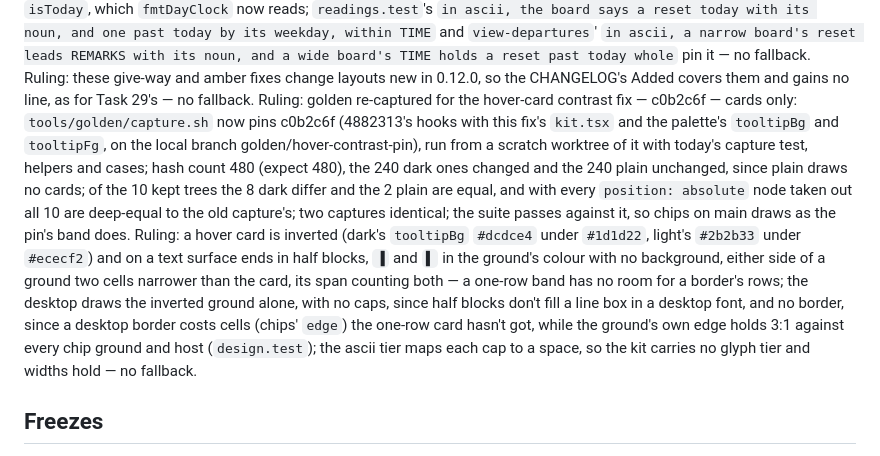
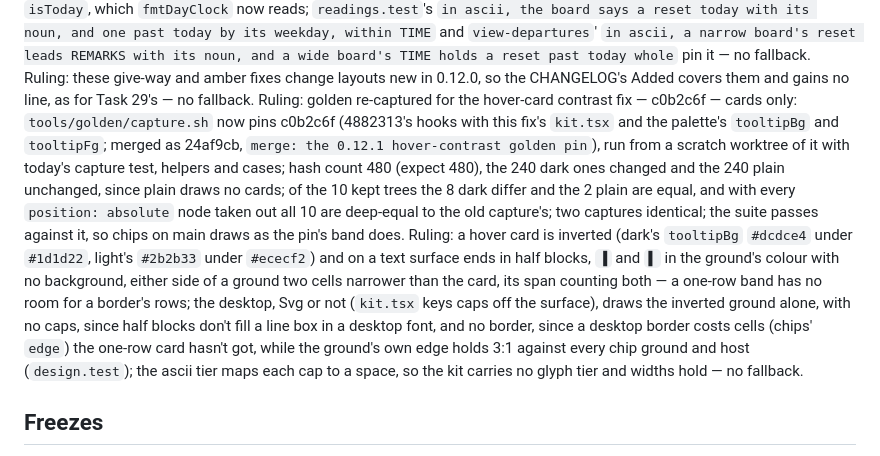
Before and after one commit to HMarzban/claude-mod, a Markdown page: design/plans/2026-10-10-band-layouts-ledger.md, the part around the change. GitHub-like rendering.

Commit message:
docs(ledger): the hover-contrast golden pin is reached through its merge
The pin c0b2c6f is in the branch's history through 24af9cb, as 0332101
holds the 0.11.13 pin, so the side branch is no longer named. The caps
ruling now says the desktop draws none, Svg or not.

Co-Authored-By: Claude Opus 5.5 <noreply@anthropic.com>

```diff
--- a/design/plans/2026-10-10-band-layouts-ledger.md
+++ b/design/plans/2026-10-10-band-layouts-ledger.md
@@ -382,8 +382,8 @@ Ruling: `viewSuite` holds a terminal's collapsed part to the row less `ROW_SLACK
 Ruling (final review): forecast's cold cache says its price in now's head where no detail row says it, on the terminal and a plain desktop: `now · cold · re-warm ~$2.13`, then at the `detail` step `now · cold ~$2.13`, and the price goes only at a last calm step of its own, `coldPrice`, after `nextChange` — spec §2.1 makes a cold cache a price, as gauges, ledger, rings and tiles keep it, and the last minute's head already says it (0aafad8); the desktop keeps it once, beneath now (`next message ~$2.13`); at 40 columns on the terminal cold reads `now · cold ~$2.13`, its 5h reset gone, and coldLimit80 `now · cold ~$2.13│! 5h 82%` within the line's room; `view-forecast.test`'s `in the terminal, a cold cache says its price in its head`, its plain-desktop and desktop twins and the two 40-column tests pin it — no fallback.
 Ruling (final review): in the ascii tier `LimitWords.boardTime` says a reset today with its noun, `RESET 06:30`, as `boardShort` says `AT RESET`, since C5's narrow board drops TIME's header and its words lead REMARKS, where `06:30 - 4% USED` said nothing of a reset (the ascii tier keeps a reset's noun, fc14ffc); a reset past today reads its weekday alone, `SAT 22:30`, since `RESET SAT 22:30` is 15 cells against TIME's 14 and a weekday already marks a time ahead; `format.ts` gains `isToday`, which `fmtDayClock` now reads; `readings.test`'s `in ascii, the board says a reset today with its noun, and one past today by its weekday, within TIME` and `view-departures`' `in ascii, a narrow board's reset leads REMARKS with its noun, and a wide board's TIME holds a reset past today whole` pin it — no fallback.
 Ruling: these give-way and amber fixes change layouts new in 0.12.0, so the CHANGELOG's Added covers them and gains no line, as for Task 29's — no fallback.
-Ruling: golden re-captured for the hover-card contrast fix — c0b2c6f — cards only: `tools/golden/capture.sh` now pins c0b2c6f (4882313's hooks with this fix's `kit.tsx` and the palette's `tooltipBg` and `tooltipFg`, on the local branch golden/hover-contrast-pin), run from a scratch worktree of it with today's capture test, helpers and cases; hash count 480 (expect 480), the 240 dark ones changed and the 240 plain unchanged, since plain draws no cards; of the 10 kept trees the 8 dark differ and the 2 plain are equal, and with every `position: absolute` node taken out all 10 are deep-equal to the old capture's; two captures identical; the suite passes against it, so chips on main draws as the pin's band does.
-Ruling: a hover card is inverted (dark's `tooltipBg` `#dcdce4` under `#1d1d22`, light's `#2b2b33` under `#ececf2`) and on a text surface ends in half blocks, `▐` and `▌` in the ground's colour with no background, either side of a ground two cells narrower than the card, its span counting both — a one-row band has no room for a border's rows; the desktop draws the inverted ground alone, with no caps, since half blocks don't fill a line box in a desktop font, and no border, since a desktop border costs cells (chips' `edge`) the one-row card hasn't got, while the ground's own edge holds 3:1 against every chip ground and host (`design.test`); the ascii tier maps each cap to a space, so the kit carries no glyph tier and widths hold — no fallback.
+Ruling: golden re-captured for the hover-card contrast fix — c0b2c6f — cards only: `tools/golden/capture.sh` now pins c0b2c6f (4882313's hooks with this fix's `kit.tsx` and the palette's `tooltipBg` and `tooltipFg`; merged as 24af9cb, `merge: the 0.12.1 hover-contrast golden pin`), run from a scratch worktree of it with today's capture test, helpers and cases; hash count 480 (expect 480), the 240 dark ones changed and the 240 plain unchanged, since plain draws no cards; of the 10 kept trees the 8 dark differ and the 2 plain are equal, and with every `position: absolute` node taken out all 10 are deep-equal to the old capture's; two captures identical; the suite passes against it, so chips on main draws as the pin's band does.
+Ruling: a hover card is inverted (dark's `tooltipBg` `#dcdce4` under `#1d1d22`, light's `#2b2b33` under `#ececf2`) and on a text surface ends in half blocks, `▐` and `▌` in the ground's colour with no background, either side of a ground two cells narrower than the card, its span counting both — a one-row band has no room for a border's rows; the desktop, Svg or not (`kit.tsx` keys caps off the surface), draws the inverted ground alone, with no caps, since half blocks don't fill a line box in a desktop font, and no border, since a desktop border costs cells (chips' `edge`) the one-row card hasn't got, while the ground's own edge holds 3:1 against every chip ground and host (`design.test`); the ascii tier maps each cap to a space, so the kit carries no glyph tier and widths hold — no fallback.
 
 ## Freezes
 - P1 freeze (Task 14), at 8137f8d: these interfaces are frozen for P2. Gates green: `claude plugin validate .` and `claude plugin validate plugins/session-usage-band` pass, the suite passes in both zones (456 pass, 0 fail, 35 files), and `tsc` reports no errors.
```
